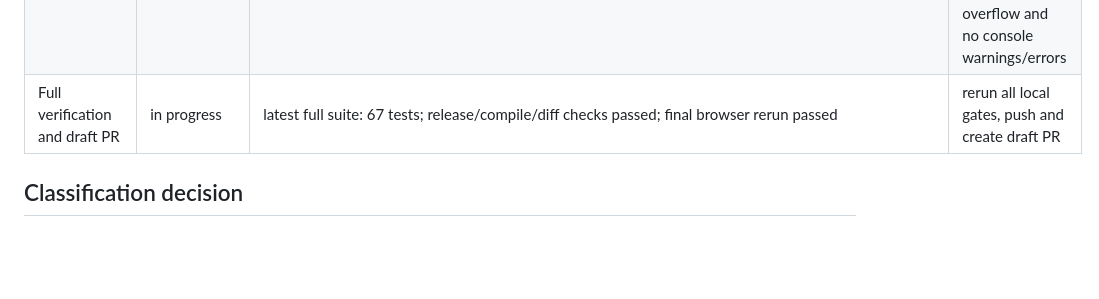
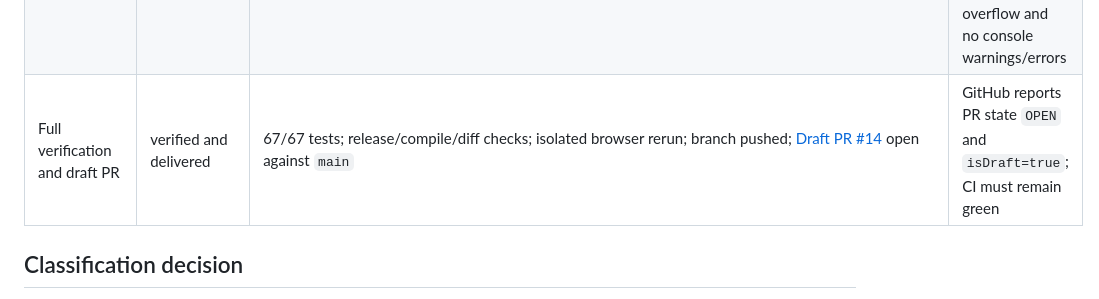
Before and after one commit to QianQIUlp/meal-circuit, a Markdown page: docs/adaptive-closed-loop-verification.md, the part around the change. GitHub-like rendering; blank space fills up the shorter version.

Commit message:
docs: link adaptive workspace draft PR

```diff
--- a/docs/adaptive-closed-loop-verification.md
+++ b/docs/adaptive-closed-loop-verification.md
@@ -18,7 +18,7 @@ This file tracks the approved end-to-end delivery against concrete code and veri
 | Data portability and recovery | implemented | SHA manifest, integrity/schema preview, pre-restore backup, atomic DB replacement, Web/CLI | round trip passes |
 | Backward compatibility | implemented | prefill active/legacy settings; setup only gates generation; legacy overview remains reachable | legacy suite passes |
 | Accessibility | verified | semantic forms/errors, keyboard focus trap/inert drawer, responsive grids, reduced motion | automated markup and real-browser 320/720/1440 effective-viewport checks pass with one h1, zero unlabeled controls, no horizontal overflow and no console warnings/errors |
-| Full verification and draft PR | in progress | latest full suite: 67 tests; release/compile/diff checks passed; final browser rerun passed | rerun all local gates, push and create draft PR |
+| Full verification and draft PR | verified and delivered | 67/67 tests; release/compile/diff checks; isolated browser rerun; branch pushed; [Draft PR #14](https://github.com/QianQIUlp/meal-circuit/pull/14) open against `main` | GitHub reports PR state `OPEN` and `isDraft=true`; CI must remain green |
 
 ## Classification decision
 
```
Also changed, not shown: DEVELOPMENT.md (+2 -2 lines).
